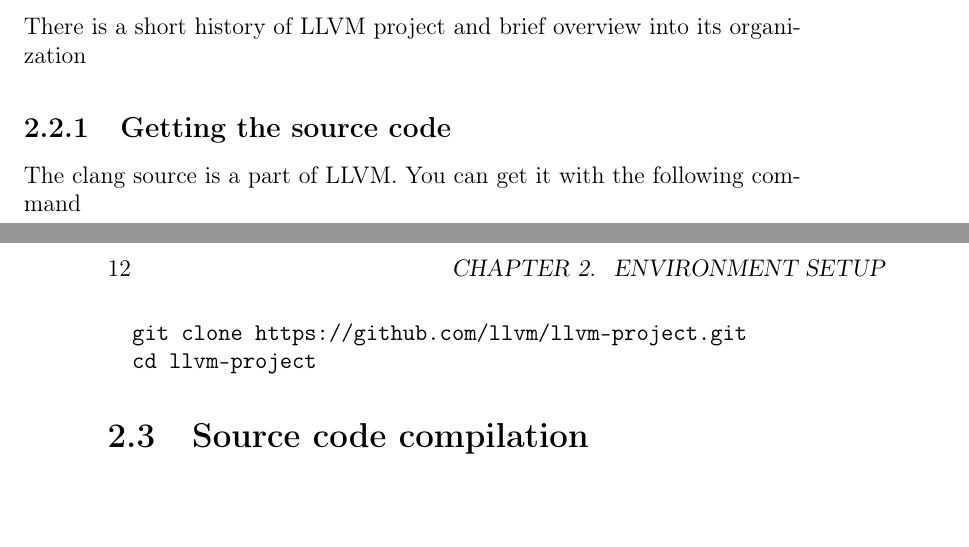
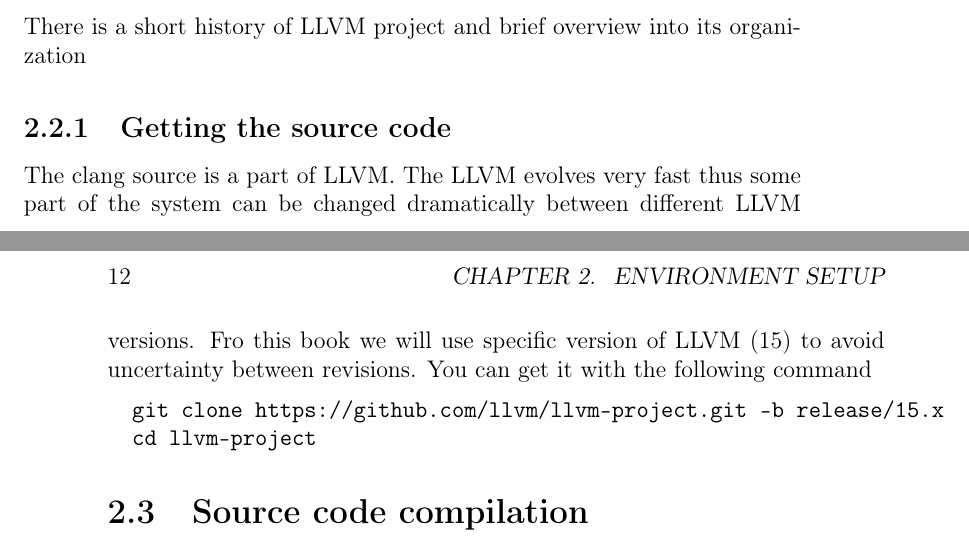
Before and after one commit to ivanmurashko/articles, a LaTeX book (clangbook/clangbook.tex, which reads clangbook/part1/setup.tex): two parts of pages 11 and 12 of 41, joined at a grey line, cut so that both start at the same text, the shorter picture padded with empty space. Compiled offline with pdfLaTeX.

```diff
--- a/clangbook/part1/setup.tex
+++ b/clangbook/part1/setup.tex
@@ -25,10 +25,12 @@
 
 \subsection{Getting the source code}
 
-The clang source is a part of LLVM. You can get it with the following
-command
+The clang source is a part of LLVM. The LLVM evolves very fast thus some part of
+the system can be changed dramatically between different LLVM versions. Fro this
+book we will use specific version of LLVM (15) to avoid uncertainty between
+revisions. You can get it with the following command
 \begin{minted}{text}
-  git clone https://github.com/llvm/llvm-project.git
+  git clone https://github.com/llvm/llvm-project.git -b release/15.x
   cd llvm-project
 \end{minted}
 
```
Also changed, not shown: clangbook/clangbook.pdf.
